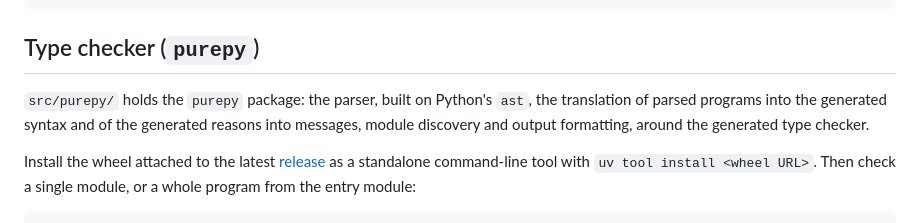
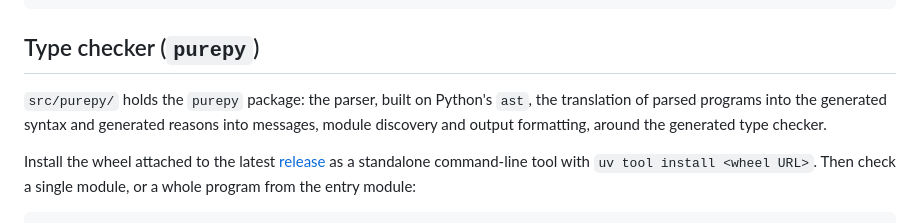
Before and after one commit to pure-py/isabelle-purepy, a Markdown page: README.md, the part around the change. Drawn GitHub-style.

Commit message:
Generated reasons, without the repeated preposition

```diff
--- a/README.md
+++ b/README.md
@@ -25,7 +25,7 @@ To browse the theories with the prover running, open the session directory in th
 ## Type checker (`purepy`)
 
 `src/purepy/` holds the `purepy` package: the parser, built on Python's `ast`, the translation of parsed
-programs into the generated syntax and of the generated reasons into messages, module discovery and output
+programs into the generated syntax and generated reasons into messages, module discovery and output
 formatting, around the generated type checker.
 
 Install the wheel attached to the latest [release](https://github.com/pure-py/isabelle-purepy/releases) as a
```
